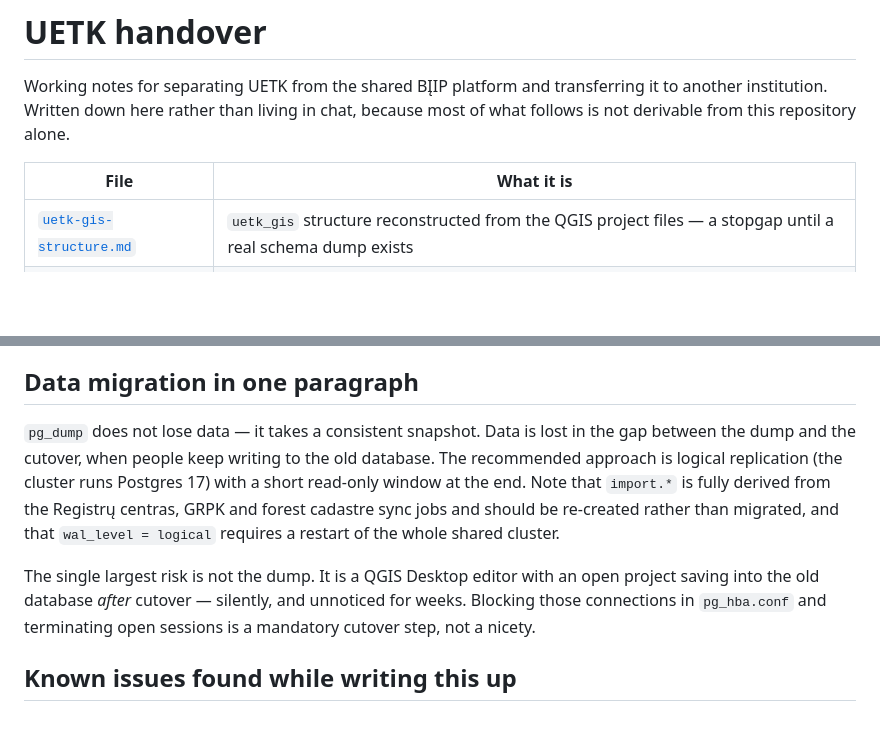
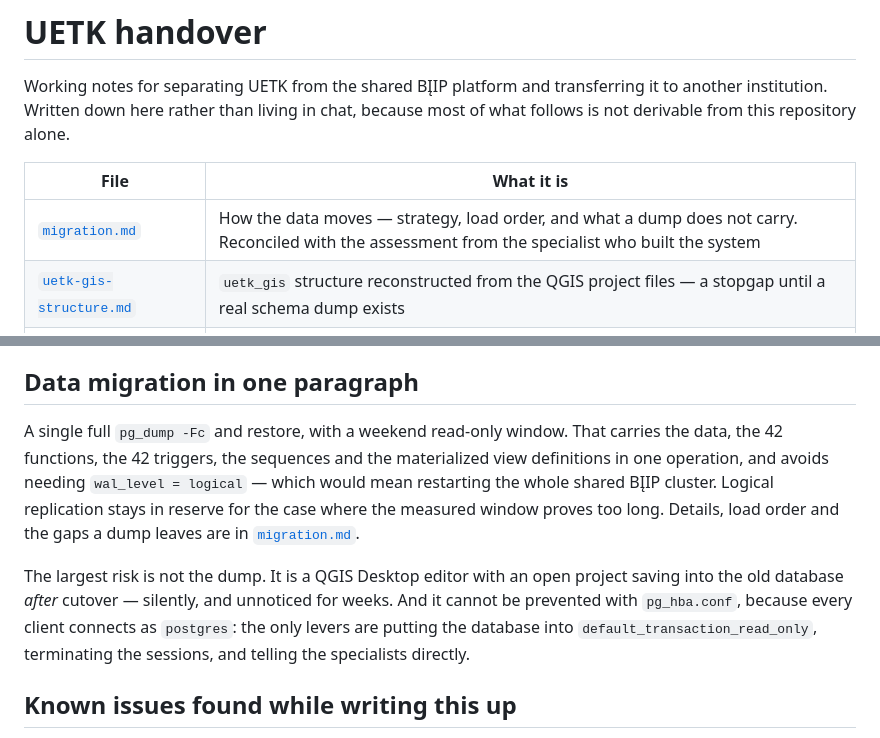
Before and after one commit to AplinkosMinisterija/biip-uetk-api, a Markdown page: docs/handover/README.md, 2 parts joined by grey strips. Drawn GitHub-style; blank space fills up the shorter version.

```diff
--- a/docs/handover/README.md
+++ b/docs/handover/README.md
@@ -6,6 +6,7 @@ most of what follows is not derivable from this repository alone.
 
 | File | What it is |
 | --- | --- |
+| [`migration.md`](./migration.md) | How the data moves — strategy, load order, and what a dump does not carry. Reconciled with the assessment from the specialist who built the system |
 | [`uetk-gis-structure.md`](./uetk-gis-structure.md) | `uetk_gis` structure reconstructed from the QGIS project files — a stopgap until a real schema dump exists |
 | [`diagnostics-report.sql`](./diagnostics-report.sql) | **Start here.** Same checks as below, but returned as one text column so the output can be copied in a single selection |
 | [`diagnostics.sql`](./diagnostics.sql) | The same checks as separate queries — easier to read and to run one at a time, but produces ~25 result tabs |
@@ -59,18 +60,20 @@ written service-level agreement.
 
 ## Data migration in one paragraph
 
-`pg_dump` does not lose data — it takes a consistent snapshot. Data is lost in
-the gap between the dump and the cutover, when people keep writing to the old
-database. The recommended approach is logical replication (the cluster runs
-Postgres 17) with a short read-only window at the end. Note that `import.*` is
-fully derived from the Registrų centras, GRPK and forest cadastre sync jobs and
-should be re-created rather than migrated, and that `wal_level = logical`
-requires a restart of the whole shared cluster.
+A single full `pg_dump -Fc` and restore, with a weekend read-only window. That
+carries the data, the 42 functions, the 42 triggers, the sequences and the
+materialized view definitions in one operation, and avoids needing
+`wal_level = logical` — which would mean restarting the whole shared BĮIP
+cluster. Logical replication stays in reserve for the case where the measured
+window proves too long. Details, load order and the gaps a dump leaves are in
+[`migration.md`](./migration.md).
 
-The single largest risk is not the dump. It is a QGIS Desktop editor with an
-open project saving into the old database *after* cutover — silently, and
-unnoticed for weeks. Blocking those connections in `pg_hba.conf` and terminating
-open sessions is a mandatory cutover step, not a nicety.
+The largest risk is not the dump. It is a QGIS Desktop editor with an open
+project saving into the old database *after* cutover — silently, and unnoticed
+for weeks. And it cannot be prevented with `pg_hba.conf`, because every client
+connects as `postgres`: the only levers are putting the database into
+`default_transaction_read_only`, terminating the sessions, and telling the
+specialists directly.
 
 ## Known issues found while writing this up
 
```
Also changed, not shown: docs/handover/migration.md (added, +163 -0 lines).
